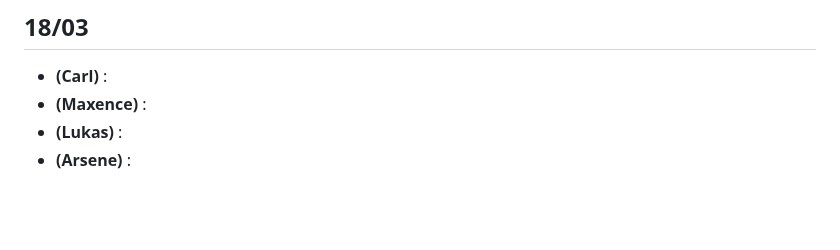
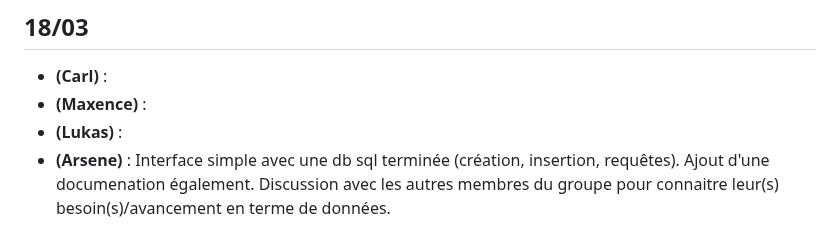
Before and after one commit to carlmonnaert/Medical-AI, a Markdown page: SUIVI.md, the part around the change. Drawn GitHub-style; blank space fills up the shorter version.

```diff
--- a/SUIVI.md
+++ b/SUIVI.md
@@ -57,4 +57,4 @@
 - **(Carl)** :
 - **(Maxence)** :
 - **(Lukas)** :
-- **(Arsene)** :
+- **(Arsene)** : Interface simple avec une db sql terminée (création, insertion, requêtes). Ajout d'une documenation également. Discussion avec les autres membres du groupe pour connaitre leur(s) besoin(s)/avancement en terme de données.
```
